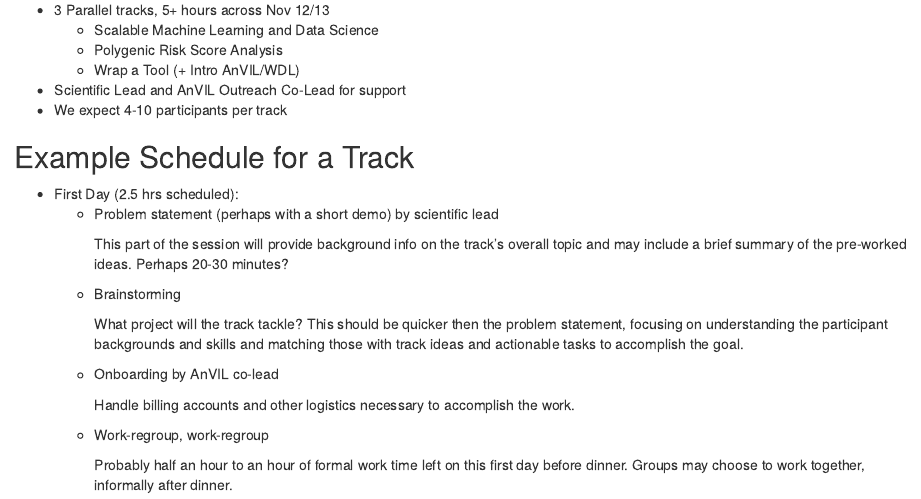
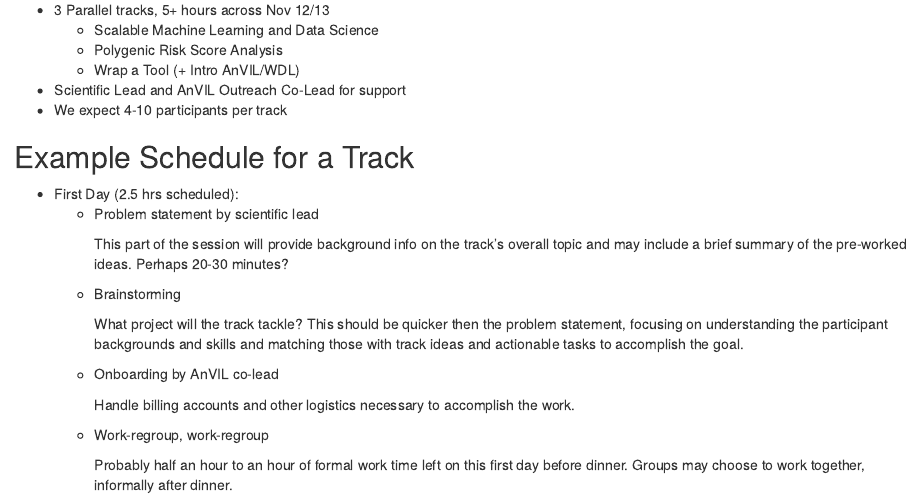
Before and after one commit to jhudsl/AnVIL_CoFests_2024, an R Markdown document (organizer-guide.Rmd): the page in a window 1100 px wide, from 620 px down. Rendered offline with R 4.5, knitr and Pandoc, with nearby package versions; drawn as R Markdown's standard HTML page in place of the format the file asks for.

Commit message:
Update organizer-guide.Rmd with amh suggestion
Co-authored-by: ava 🌱 <avamariehoffman@gmail.com>

```diff
--- a/organizer-guide.Rmd
+++ b/organizer-guide.Rmd
@@ -31,7 +31,7 @@ Prior to the CoFests, the scientific and AnVIL co-leads will work together to en
 ## Example Schedule for a Track {- .unlisted}
 
 - First Day (2.5 hrs scheduled):
-  - Problem statement (perhaps with a short demo) by scientific lead
+  - Problem statement by scientific lead
 
     This part of the session will provide background info on the track's overall topic and may include a brief summary of the pre-worked ideas. Perhaps 20-30 minutes?
 
```
